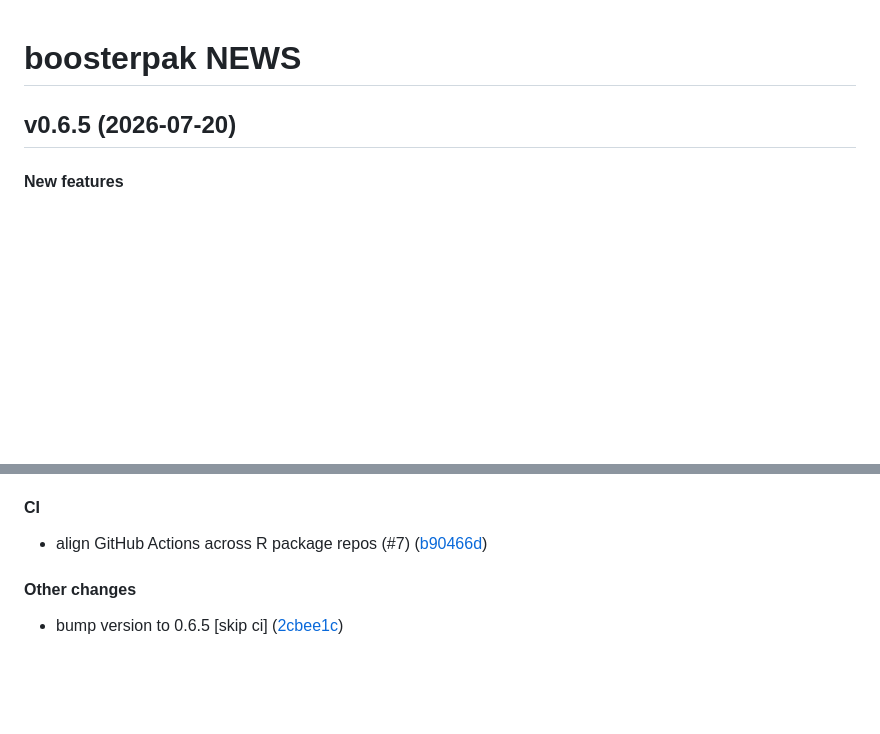
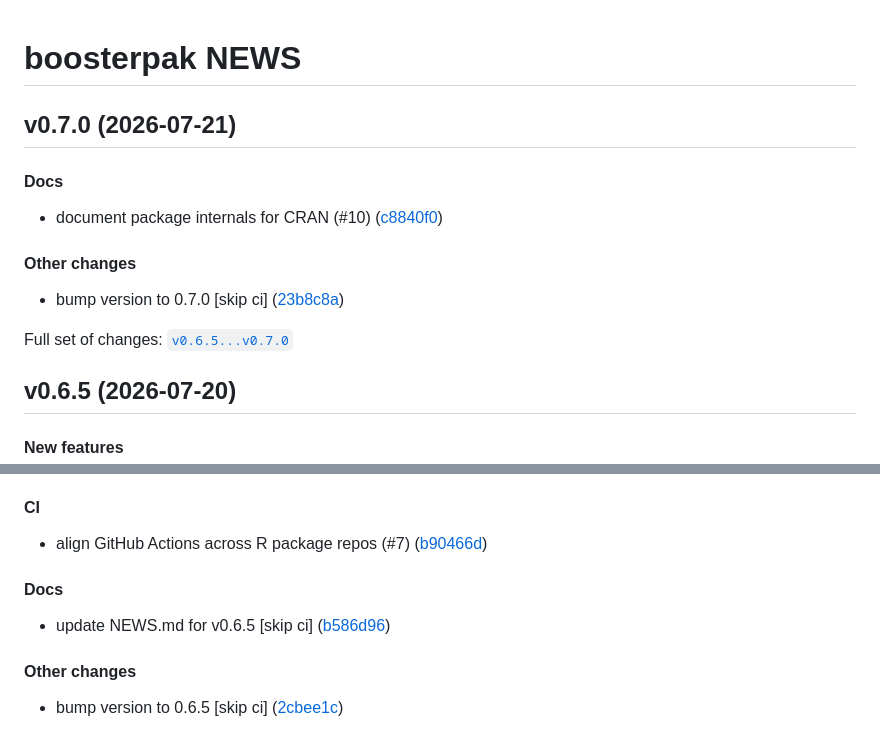
Before and after one commit to seanthimons/boosterpak, a Markdown page: NEWS.md, 2 parts joined by grey strips. Drawn GitHub-style; blank space fills up the shorter version.

Commit message:
docs: update NEWS.md for v0.7.0 [skip ci]

```diff
--- a/NEWS.md
+++ b/NEWS.md
@@ -1,6 +1,21 @@
 
 
 # boosterpak NEWS
+
+## v0.7.0 (2026-07-21)
+
+#### Docs
+
+- document package internals for CRAN (#10)
+  ([c8840f0](https://github.com/seanthimons/boosterpak/tree/c8840f0c6e909a022056ba89538c935b860ba55f))
+
+#### Other changes
+
+- bump version to 0.7.0 \[skip ci\]
+  ([23b8c8a](https://github.com/seanthimons/boosterpak/tree/23b8c8add8f9e8151f5c0824390112a7637a85c1))
+
+Full set of changes:
+[`v0.6.5...v0.7.0`](https://github.com/seanthimons/boosterpak/compare/v0.6.5...v0.7.0)
 
 ## v0.6.5 (2026-07-20)
 
@@ -26,6 +41,11 @@
 
 - align GitHub Actions across R package repos (#7)
   ([b90466d](https://github.com/seanthimons/boosterpak/tree/b90466d3532460e17ff01ef24c559dd5c922d0c2))
+
+#### Docs
+
+- update NEWS.md for v0.6.5 \[skip ci\]
+  ([b586d96](https://github.com/seanthimons/boosterpak/tree/b586d9671ffe5fae844c2b809c127c356a902207))
 
 #### Other changes
 
```
